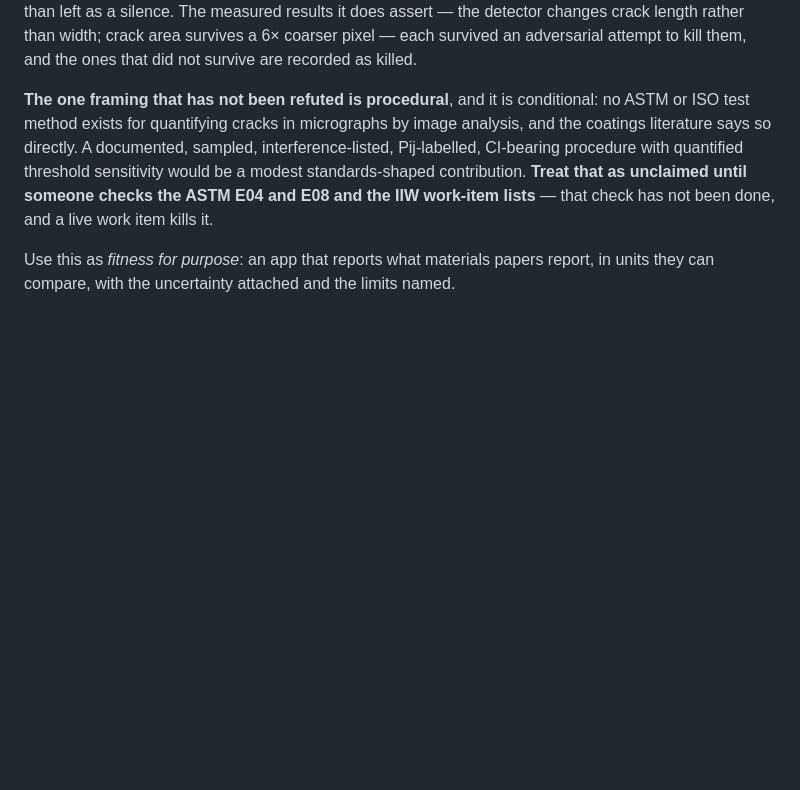
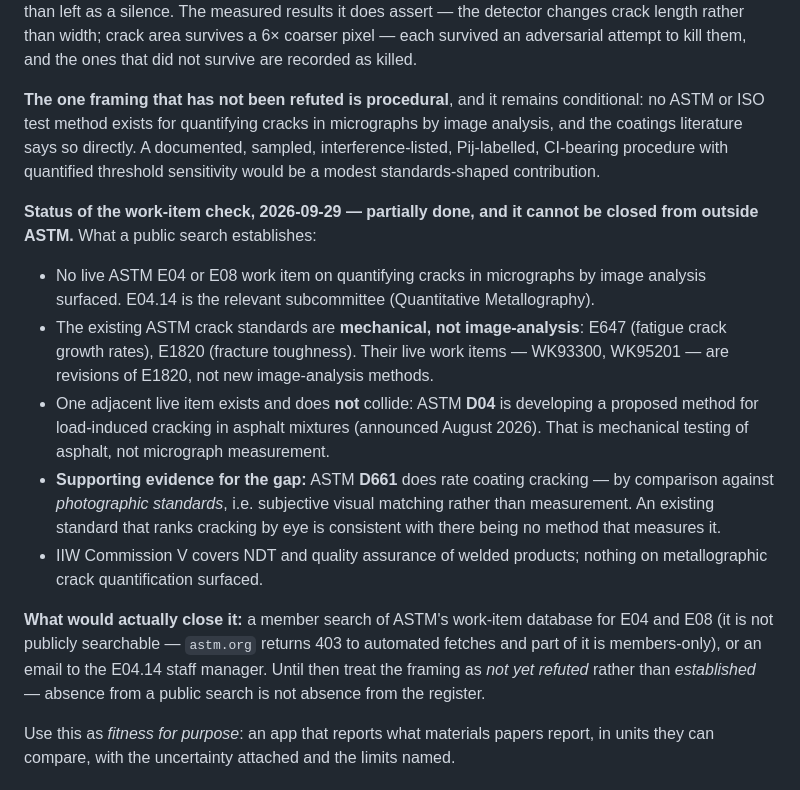
Before and after one commit to jzhang29-max/crack-fractography, a Markdown page: README.md, the part around the change. Rendered like a GitHub page; blank space fills up the shorter version.

Commit message:
Record the work-item check, and what it cannot establish
The procedural framing -- no ASTM or ISO method exists for quantifying cracks
in micrographs by image analysis -- has been carried as 'unclaimed until
someone checks the ASTM E04/E08 and IIW work-item lists'. Checked as far as it
can be checked from outside ASTM.

Nothing collides. No live E04/E08 work item on image-analysis crack
quantification surfaced; the existing ASTM crack standards are mechanical
(E647 fatigue crack growth, E1820 fracture toughness) and the live items
against them (WK93300, WK95201) are E1820 revisions. One adjacent live item
exists and does not collide: ASTM D04's proposed method for load-induced
cracking in asphalt mixtures, announced August 2026, which is mechanical
testing of asphalt rather than micrograph measurement. IIW Commission V covers
NDT and QA of welded products with nothing on metallographic quantification.

One finding supports the gap rather than just failing to contradict it: ASTM
D661 rates coating cracking by comparison against PHOTOGRAPHIC STANDARDS --
subjective visual matching, not measurement. An existing standard that ranks
cracking by eye is consistent with there being none that measures it.

AND IT CANNOT BE CLOSED THIS WAY, which is now stated rather than implied.
ASTM's work-item database is not publicly searchable: astm.org returns 403 to
automated fetches and part of it is members-only. Absence from a public search
is not absence from the register. Closing it needs a member search of E04 and
E08 or an email to the E04.14 staff manager, and until then the framing is
'not yet refuted' rather than 'established'.

```diff
--- a/README.md
+++ b/README.md
@@ -43,13 +43,35 @@ silence. The measured results it does assert — the detector changes crack leng
 width; crack area survives a 6× coarser pixel — each survived an adversarial attempt to kill
 them, and the ones that did not survive are recorded as killed.
 
-**The one framing that has not been refuted is procedural**, and it is conditional: no ASTM
-or ISO test method exists for quantifying cracks in micrographs by image analysis, and the
-coatings literature says so directly. A documented, sampled, interference-listed,
+**The one framing that has not been refuted is procedural**, and it remains conditional: no
+ASTM or ISO test method exists for quantifying cracks in micrographs by image analysis, and
+the coatings literature says so directly. A documented, sampled, interference-listed,
 Pij-labelled, CI-bearing procedure with quantified threshold sensitivity would be a modest
-standards-shaped contribution. **Treat that as unclaimed until someone checks the ASTM E04
-and E08 and the IIW work-item lists** — that check has not been done, and a live work item
-kills it.
+standards-shaped contribution.
+
+**Status of the work-item check, 2026-09-29 — partially done, and it cannot be closed from
+outside ASTM.** What a public search establishes:
+
+* No live ASTM E04 or E08 work item on quantifying cracks in micrographs by image analysis
+  surfaced. E04.14 is the relevant subcommittee (Quantitative Metallography).
+* The existing ASTM crack standards are **mechanical, not image-analysis**: E647 (fatigue
+  crack growth rates), E1820 (fracture toughness). Their live work items — WK93300, WK95201
+  — are revisions of E1820, not new image-analysis methods.
+* One adjacent live item exists and does **not** collide: ASTM **D04** is developing a
+  proposed method for load-induced cracking in asphalt mixtures (announced August 2026).
+  That is mechanical testing of asphalt, not micrograph measurement.
+* **Supporting evidence for the gap:** ASTM **D661** does rate coating cracking — by
+  comparison against *photographic standards*, i.e. subjective visual matching rather than
+  measurement. An existing standard that ranks cracking by eye is consistent with there
+  being no method that measures it.
+* IIW Commission V covers NDT and quality assurance of welded products; nothing on
+  metallographic crack quantification surfaced.
+
+**What would actually close it:** a member search of ASTM's work-item database for E04 and
+E08 (it is not publicly searchable — `astm.org` returns 403 to automated fetches and part of
+it is members-only), or an email to the E04.14 staff manager. Until then treat the framing as
+*not yet refuted* rather than *established* — absence from a public search is not absence
+from the register.
 
 Use this as *fitness for purpose*: an app that reports what materials papers report, in
 units they can compare, with the uncertainty attached and the limits named.
```
